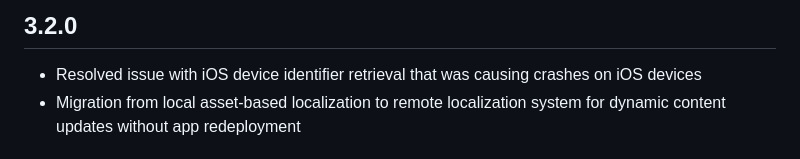
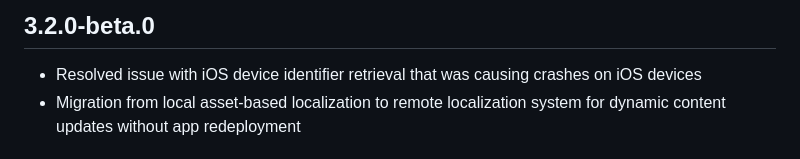
Before and after one commit to tyrads-com/tyrads-sdk-flutter, a Markdown page: CHANGELOG.md, the part around the change. GitHub-like rendering.

Commit message:
fixed changelog name

```diff
--- a/CHANGELOG.md
+++ b/CHANGELOG.md
@@ -1,4 +1,4 @@
-## 3.2.0
+## 3.2.0-beta.0
 * Resolved issue with iOS device identifier retrieval that was causing crashes on iOS devices
 * Migration from local asset-based localization to remote localization system for dynamic content updates without app redeployment
 
```
